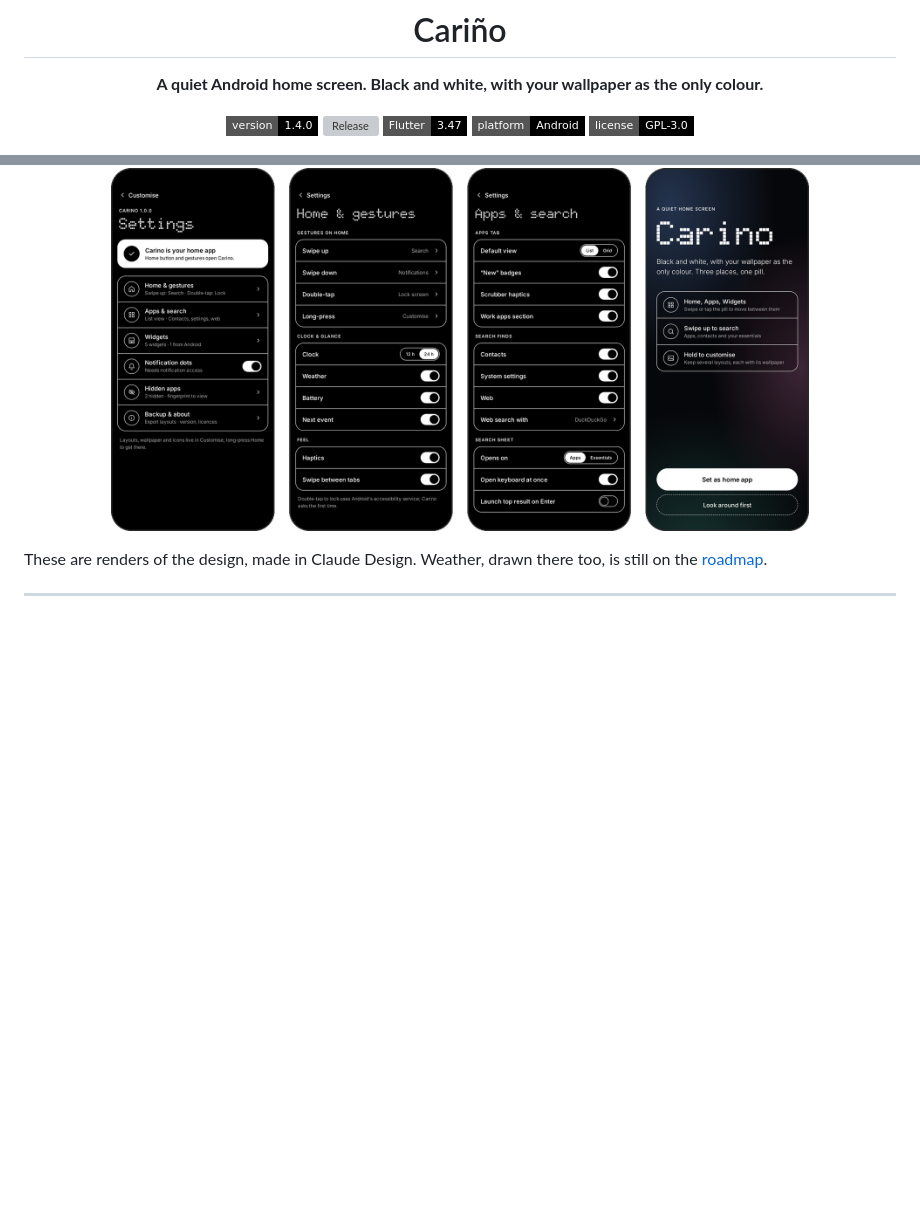
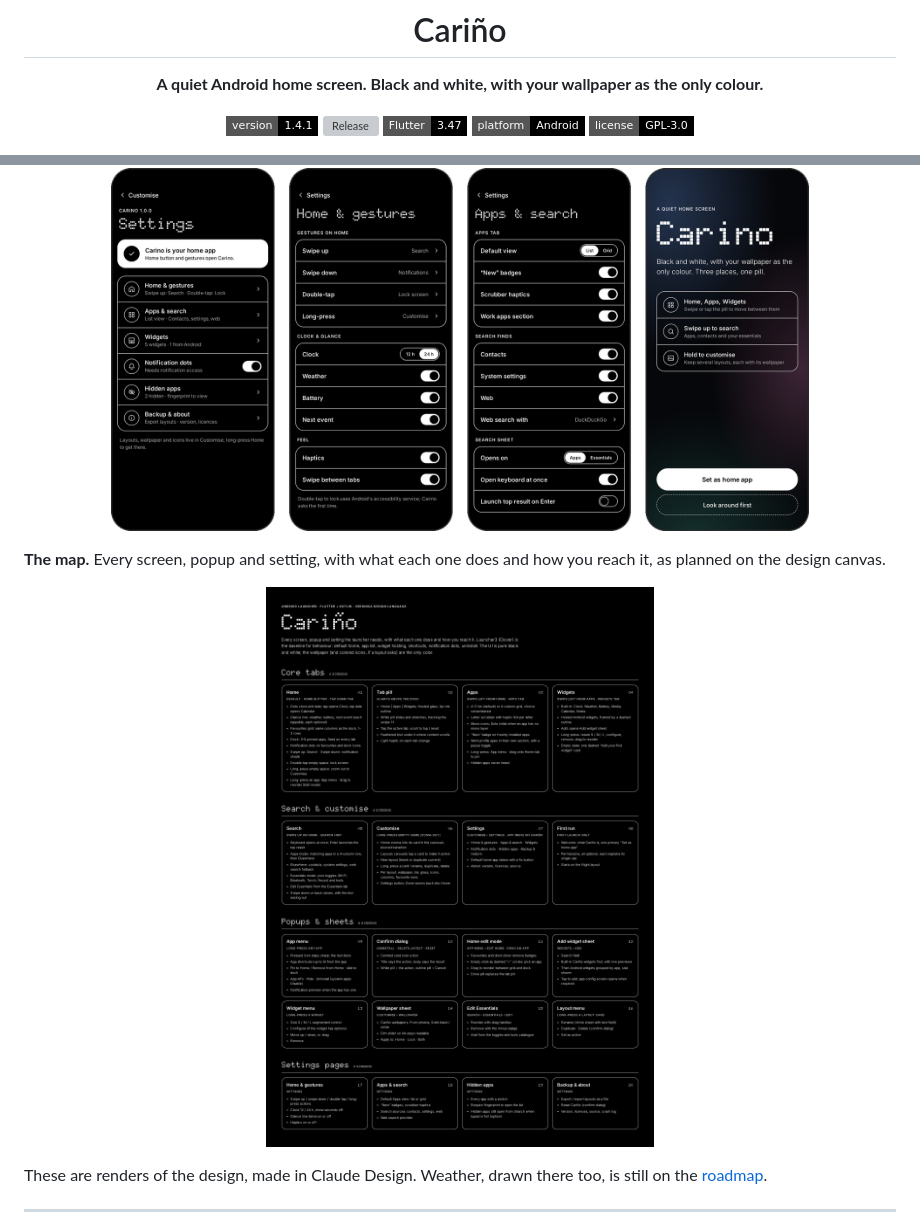
Before and after one commit to isg32/carino, a Markdown page: README.md, 2 parts joined by grey strips. Drawn GitHub-style; pictures changed too: docs/screenshots/map.png (added); badges without logos; blank space fills up the shorter version; grey boxes are pictures that could not be loaded.

Commit message:
Add the screens and features map to the README (1.4.1)
The design canvas's map of every screen, popup and setting, rendered and
trimmed, under Screens. The board now spells the name Cariño.

Co-Authored-By: Claude Opus 5.5 <noreply@anthropic.com>

```diff
--- a/README.md
+++ b/README.md
@@ -6,7 +6,7 @@
 
 **A quiet Android home screen. Black and white, with your wallpaper as the only colour.**
 
-![Version](https://img.shields.io/badge/version-1.4.0-000000?style=flat-square)
+![Version](https://img.shields.io/badge/version-1.4.1-000000?style=flat-square)
 ![Release](https://img.shields.io/github/v/release/isg32/carino?style=flat-square&color=000000&label=release)
 ![Flutter](https://img.shields.io/badge/Flutter-3.47-000000?style=flat-square&logo=flutter&logoColor=white)
 ![Platform](https://img.shields.io/badge/platform-Android-000000?style=flat-square&logo=android&logoColor=white)
@@ -80,6 +80,12 @@ Cariño's design language is Veronica's, carried over from [Idris](https://githu
 
 <p align="center">
   <img src="docs/screenshots/settings.png" alt="Settings, Home and gestures, Apps and search, and the welcome screen" width="80%">
+</p>
+
+**The map.** Every screen, popup and setting, with what each one does and how you reach it, as planned on the design canvas.
+
+<p align="center">
+  <img src="docs/screenshots/map.png" alt="Cariño's screens and features map: core tabs, search and customise, popups and sheets, and settings pages" width="100%">
 </p>
 
 These are renders of the design, made in Claude Design. Weather, drawn there too, is still on the [roadmap](#roadmap).
```
Also changed, not shown: 2 other files.
